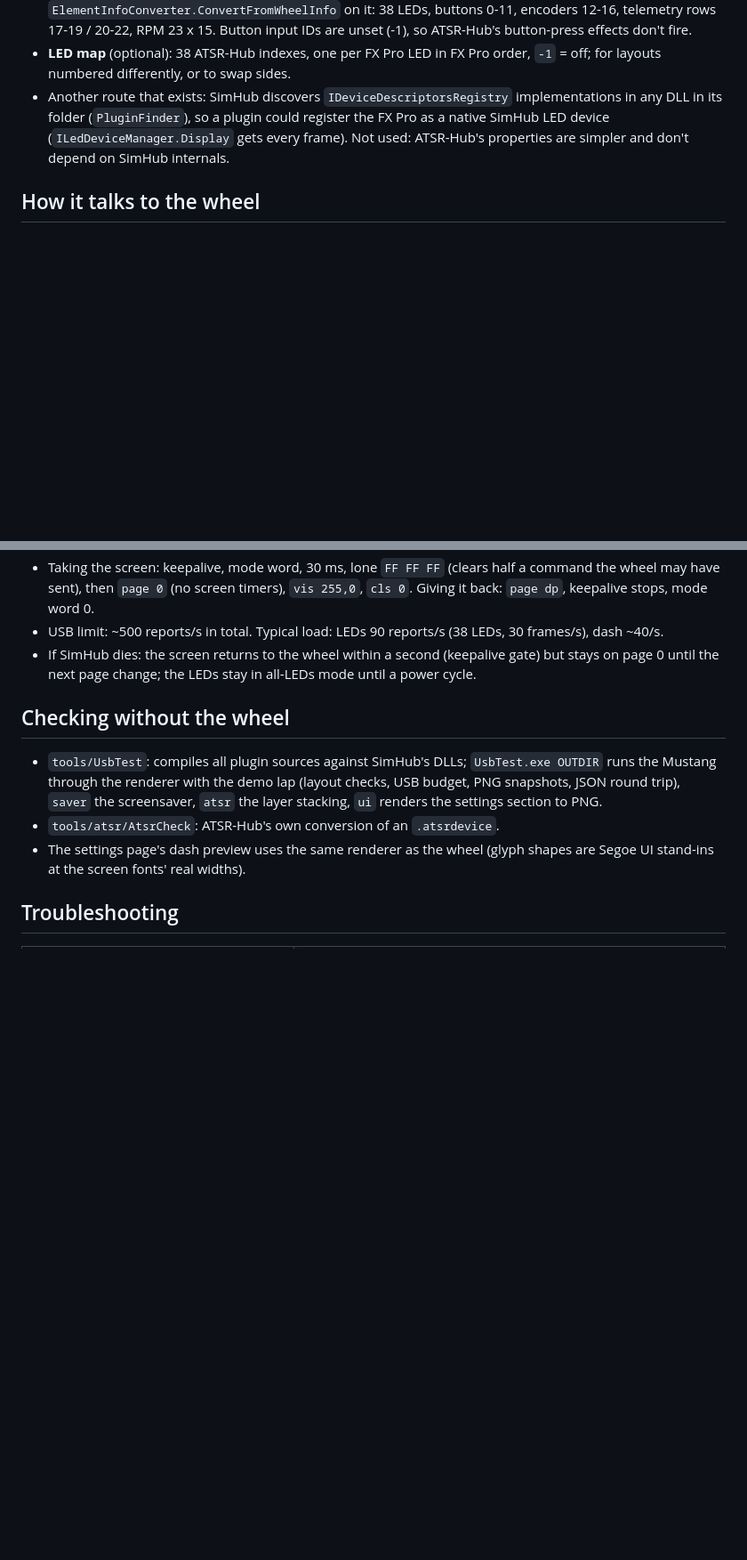
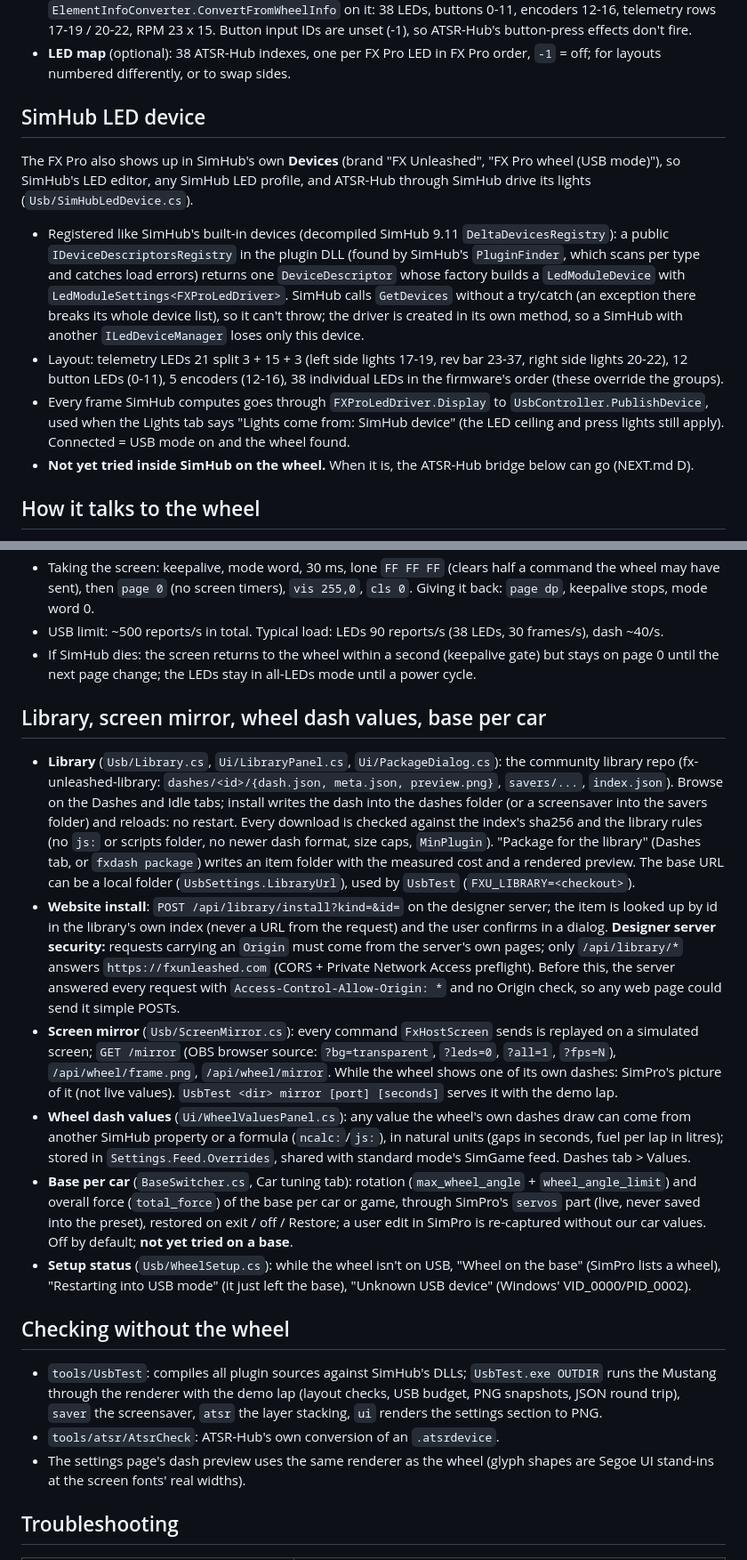
Before and after one commit to fxunleashed/fx-unleashed, a Markdown page: docs/usb-mode.md, 2 parts joined by grey strips. Shown at 89% size. Drawn GitHub-style; blank space fills up the shorter version.

Commit message:
Docs: library, screen mirror, SimHub LED device, wheel dash values, base per car, setup status, designer server security
Co-Authored-By: Claude Opus 5.5 <noreply@anthropic.com>
Claude-Session: https://claude.ai/code/session_01EZXAWtFeuVA2AeGT2QjeHZ

```diff
--- a/docs/usb-mode.md
+++ b/docs/usb-mode.md
@@ -122,9 +122,24 @@ How it works (from ATSR-Hub EVO's code, decompiled with ilspycmd 9.1):
   button-press effects don't fire.
 - **LED map** (optional): 38 ATSR-Hub indexes, one per FX Pro LED in FX Pro order, `-1` = off; for layouts numbered
   differently, or to swap sides.
-- Another route that exists: SimHub discovers `IDeviceDescriptorsRegistry` implementations in any DLL in its folder
-  (`PluginFinder`), so a plugin could register the FX Pro as a native SimHub LED device (`ILedDeviceManager.Display`
-  gets every frame). Not used: ATSR-Hub's properties are simpler and don't depend on SimHub internals.
+
+## SimHub LED device
+
+The FX Pro also shows up in SimHub's own **Devices** (brand "FX Unleashed", "FX Pro wheel (USB mode)"), so SimHub's LED
+editor, any SimHub LED profile, and ATSR-Hub through SimHub drive its lights (`Usb/SimHubLedDevice.cs`).
+
+- Registered like SimHub's built-in devices (decompiled SimHub 9.11 `DeltaDevicesRegistry`): a public
+  `IDeviceDescriptorsRegistry` in the plugin DLL (found by SimHub's `PluginFinder`, which scans per type and catches
+  load errors) returns one `DeviceDescriptor` whose factory builds a `LedModuleDevice` with
+  `LedModuleSettings<FXProLedDriver>`. SimHub calls `GetDevices` without a try/catch (an exception there breaks its whole
+  device list), so it can't throw; the driver is created in its own method, so a SimHub with another
+  `ILedDeviceManager` loses only this device.
+- Layout: telemetry LEDs 21 split 3 + 15 + 3 (left side lights 17-19, rev bar 23-37, right side lights 20-22), 12 button
+  LEDs (0-11), 5 encoders (12-16), 38 individual LEDs in the firmware's order (these override the groups).
+- Every frame SimHub computes goes through `FXProLedDriver.Display` to `UsbController.PublishDevice`, used when the Lights
+  tab says "Lights come from: SimHub device" (the LED ceiling and press lights still apply). Connected = USB mode on and
+  the wheel found.
+- **Not yet tried inside SimHub on the wheel.** When it is, the ATSR-Hub bridge below can go (NEXT.md D).
 
 ## How it talks to the wheel
 
@@ -158,6 +173,34 @@ Wheel USB HID (VID 0483, PID 0529), reports of 65 bytes (`Usb/UsbTransport.cs`,
 - If SimHub dies: the screen returns to the wheel within a second (keepalive gate) but stays on page 0 until the next
   page change; the LEDs stay in all-LEDs mode until a power cycle.
 
+## Library, screen mirror, wheel dash values, base per car
+
+- **Library** (`Usb/Library.cs`, `Ui/LibraryPanel.cs`, `Ui/PackageDialog.cs`): the community library repo
+  (fx-unleashed-library: `dashes/<id>/{dash.json, meta.json, preview.png}`, `savers/...`, `index.json`). Browse on the
+  Dashes and Idle tabs; install writes the dash into the dashes folder (or a screensaver into the savers folder) and
+  reloads: no restart. Every download is checked against the index's sha256 and the library rules (no `js:` or
+  scripts folder, no newer dash format, size caps, `MinPlugin`). "Package for the library" (Dashes tab, or
+  `fxdash package`) writes an item folder with the measured cost and a rendered preview. The base URL can be a local
+  folder (`UsbSettings.LibraryUrl`), used by `UsbTest` (`FXU_LIBRARY=<checkout>`).
+- **Website install**: `POST /api/library/install?kind=&id=` on the designer server; the item is looked up by id in the
+  library's own index (never a URL from the request) and the user confirms in a dialog. **Designer server security:**
+  requests carrying an `Origin` must come from the server's own pages; only `/api/library/*` answers
+  `https://fxunleashed.com` (CORS + Private Network Access preflight). Before this, the server answered every request
+  with `Access-Control-Allow-Origin: *` and no Origin check, so any web page could send it simple POSTs.
+- **Screen mirror** (`Usb/ScreenMirror.cs`): every command `FxHostScreen` sends is replayed on a simulated screen;
+  `GET /mirror` (OBS browser source: `?bg=transparent`, `?leds=0`, `?all=1`, `?fps=N`), `/api/wheel/frame.png`,
+  `/api/wheel/mirror`. While the wheel shows one of its own dashes: SimPro's picture of it (not live values).
+  `UsbTest <dir> mirror [port] [seconds]` serves it with the demo lap.
+- **Wheel dash values** (`Ui/WheelValuesPanel.cs`): any value the wheel's own dashes draw can come from another SimHub
+  property or a formula (`ncalc:`/`js:`), in natural units (gaps in seconds, fuel per lap in litres); stored in
+  `Settings.Feed.Overrides`, shared with standard mode's SimGame feed. Dashes tab > Values.
+- **Base per car** (`BaseSwitcher.cs`, Car tuning tab): rotation (`max_wheel_angle` + `wheel_angle_limit`) and overall
+  force (`total_force`) of the base per car or game, through SimPro's `servos` part (live, never saved into the preset),
+  restored on exit / off / Restore; a user edit in SimPro is re-captured without our car values. Off by default;
+  **not yet tried on a base**.
+- **Setup status** (`Usb/WheelSetup.cs`): while the wheel isn't on USB, "Wheel on the base" (SimPro lists a wheel),
+  "Restarting into USB mode" (it just left the base), "Unknown USB device" (Windows' VID_0000/PID_0002).
+
 ## Checking without the wheel
 
 - `tools/UsbTest`: compiles all plugin sources against SimHub's DLLs; `UsbTest.exe OUTDIR` runs the Mustang through the
```
Also changed, not shown: other parts of docs/usb-mode.md (+2 -1 lines).
